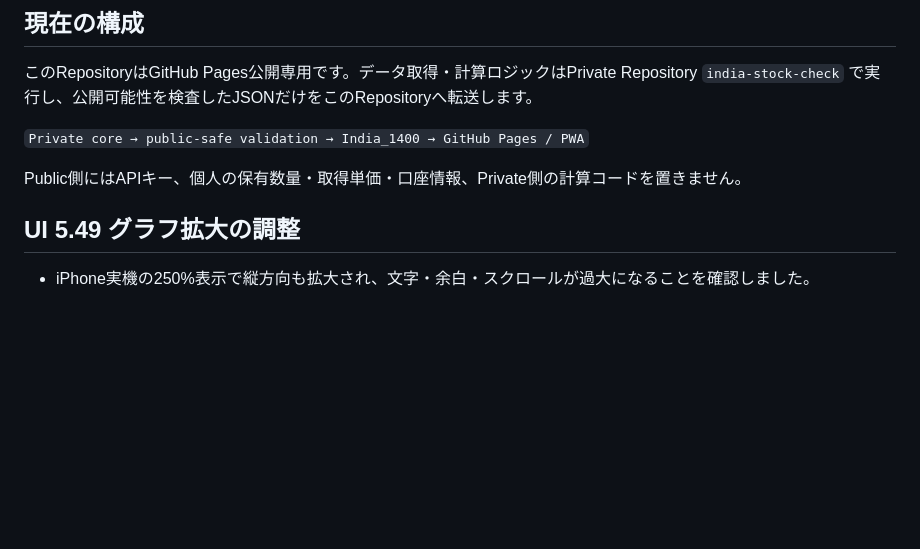
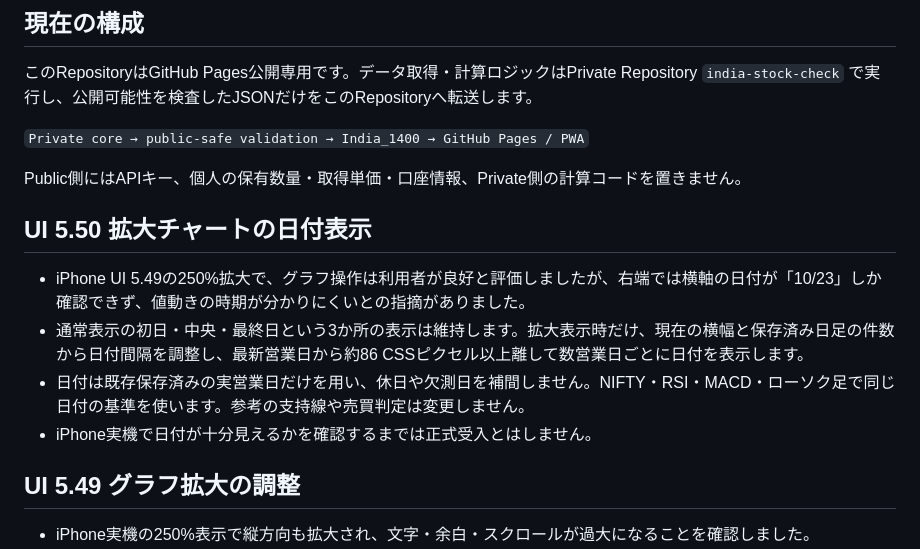
Before and after one commit to nakayama2536-happy/India_1400, a Markdown page: README.md, the part around one of its changes. Rendered like a GitHub page; blank space fills up the shorter version.

```diff
--- a/README.md
+++ b/README.md
@@ -11,6 +11,12 @@ iPhoneで14:00頃に開き、NIFTY 50、インド・コア、USD/INR、USD/JPY
 `Private core → public-safe validation → India_1400 → GitHub Pages / PWA`
 
 Public側にはAPIキー、個人の保有数量・取得単価・口座情報、Private側の計算コードを置きません。
+
+## UI 5.50 拡大チャートの日付表示
+- iPhone UI 5.49の250%拡大で、グラフ操作は利用者が良好と評価しましたが、右端では横軸の日付が「10/23」しか確認できず、値動きの時期が分かりにくいとの指摘がありました。
+- 通常表示の初日・中央・最終日という3か所の表示は維持します。拡大表示時だけ、現在の横幅と保存済み日足の件数から日付間隔を調整し、最新営業日から約86 CSSピクセル以上離して数営業日ごとに日付を表示します。
+- 日付は既存保存済みの実営業日だけを用い、休日や欠測日を補間しません。NIFTY・RSI・MACD・ローソク足で同じ日付の基準を使います。参考の支持線や売買判定は変更しません。
+- iPhone実機で日付が十分見えるかを確認するまでは正式受入とはしません。
 
 ## UI 5.49 グラフ拡大の調整
 - iPhone実機の250%表示で縦方向も拡大され、文字・余白・スクロールが過大になることを確認しました。
```
Also changed, not shown: other parts of README.md (+1 -1 lines).
